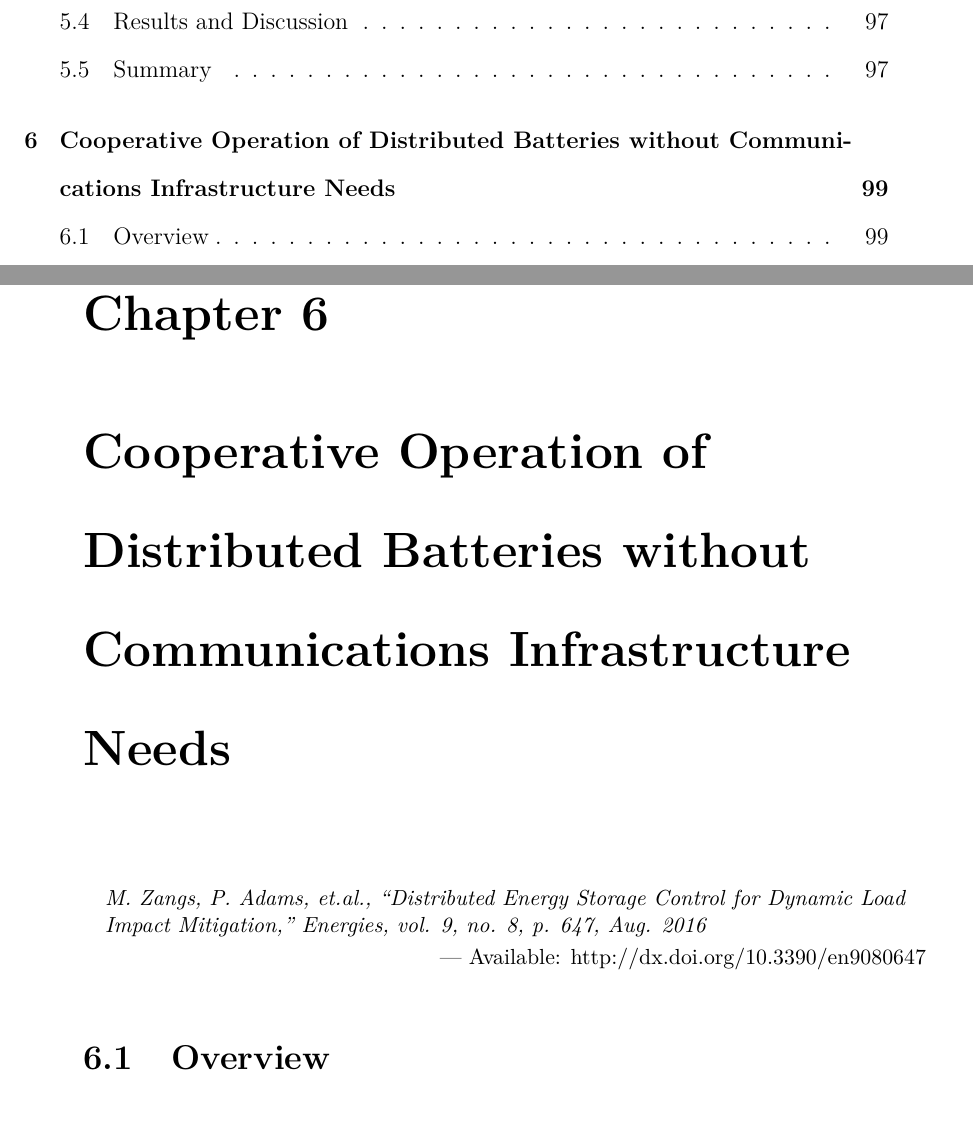
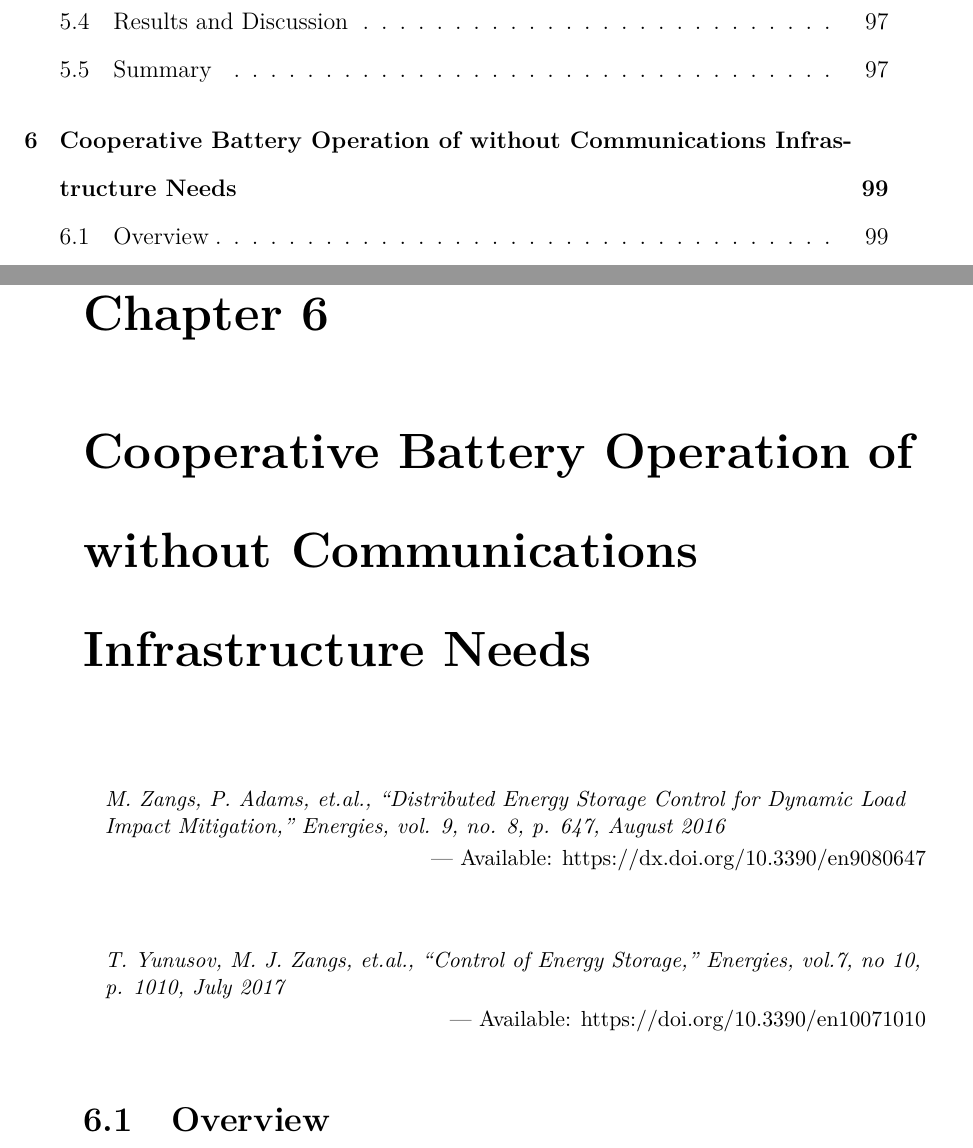
Before and after one commit to Muxelmann/phd-thesis, a LaTeX thesis (main.tex, which reads _chapter4/chapter4.tex): two parts of pages 16 and 129 of 159, joined at a grey line, cut so that both start at the same text. Compiled offline with pdfLaTeX.

Commit message:
Added citation to 4th chapter

```diff
--- a/_chapter4/chapter4.tex
+++ b/_chapter4/chapter4.tex
@@ -1,8 +1,9 @@
-\chapter{Cooperative Operation of Distributed Batteries without Communications Infrastructure Needs}
+\chapter{Cooperative Battery Operation of without Communications Infrastructure Needs}
 \label{ch4}
 
 \singlespacing
-\epigraph{\textit{M. Zangs, P. Adams, et.al., ``Distributed Energy Storage Control for Dynamic Load Impact Mitigation,'' Energies, vol. 9, no. 8, p. 647, Aug. 2016}}{--- Available: http://dx.doi.org/10.3390/en9080647}
+\epigraph{\textit{M. Zangs, P. Adams, et.al., ``Distributed Energy Storage Control for Dynamic Load Impact Mitigation,'' Energies, vol. 9, no. 8, p. 647, August 2016}}{--- Available: https://dx.doi.org/10.3390/en9080647}
+\epigraph{\textit{T. Yunusov, M. J. Zangs, et.al., ``Control of Energy Storage,'' Energies, vol.7, no 10, p. 1010, July 2017}}{--- Available: https://doi.org/10.3390/en10071010}
 \doublespacing
 
 \input{_chapter4/sec/overview}
```
